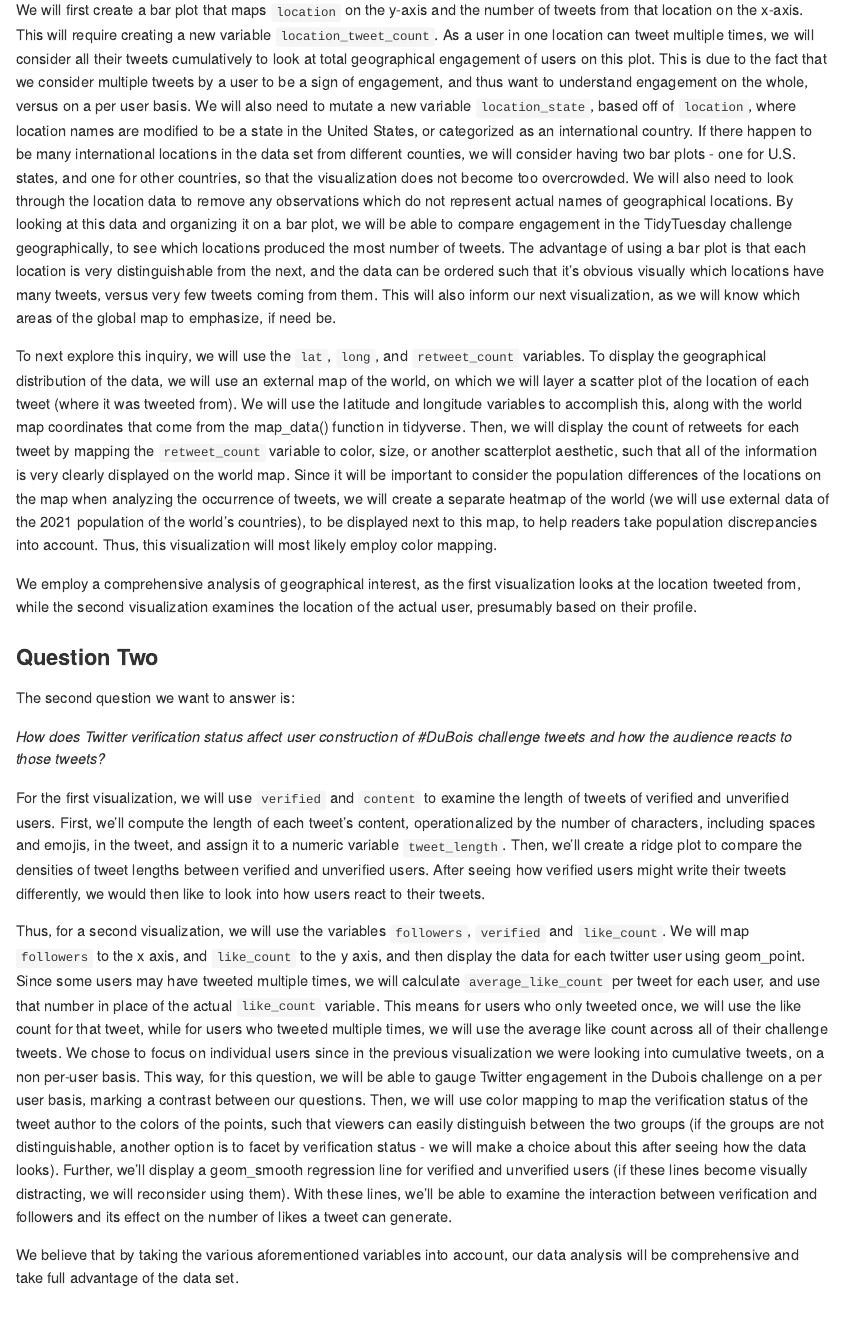
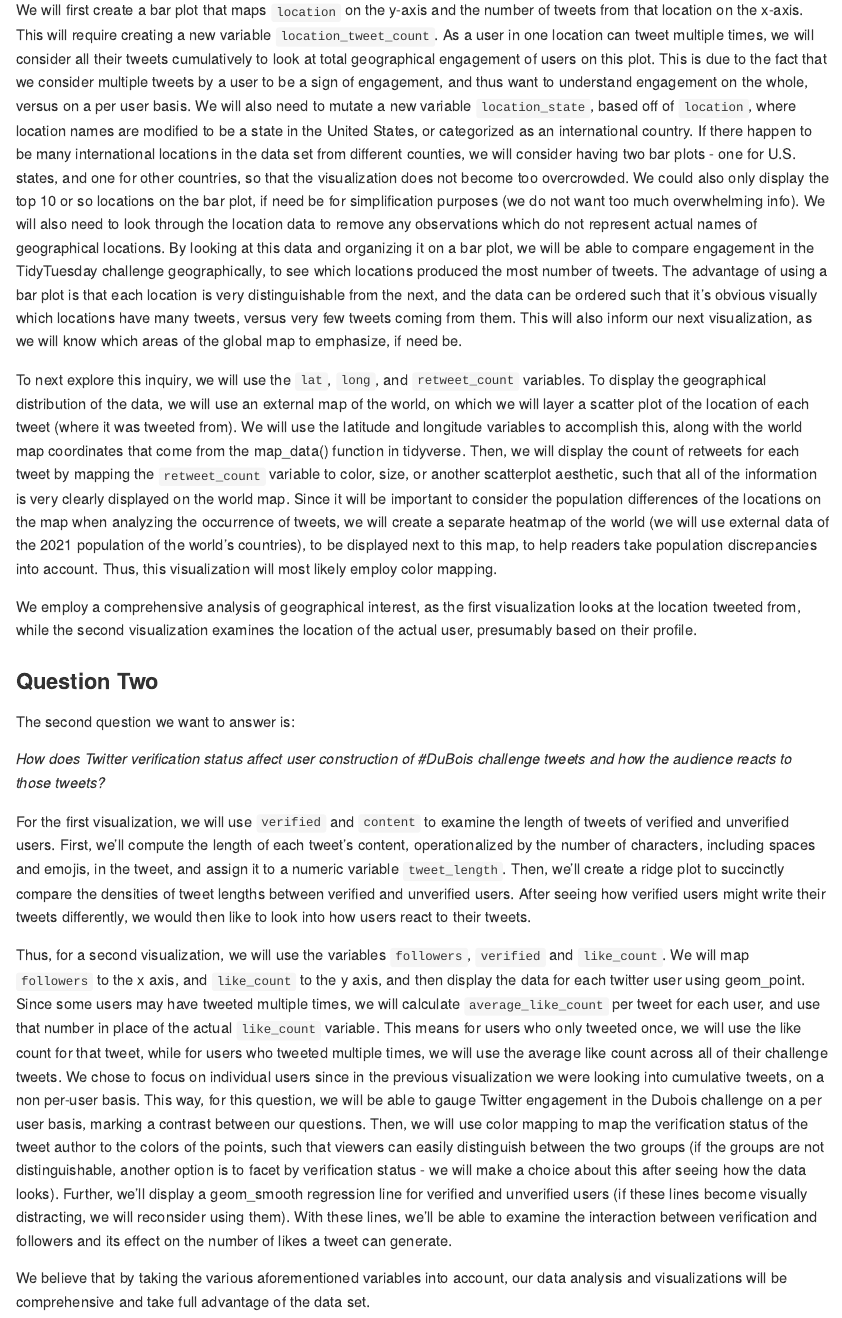
Before and after one commit to vizdata-f21/project-1-ctrl_alt_elite, an R Markdown document (proposal/proposal.Rmd): the page in a window 1100 px wide, from 1840 px down. The pictures show the output file proposal/proposal.md that the author committed with the source, drawn offline in the style of GitHub.

Commit message:
Added idea about top 10 locations

```diff
--- a/proposal/proposal.Rmd
+++ b/proposal/proposal.Rmd
@@ -83,7 +83,9 @@ where location names are modified to be a state in the United States, or
 categorized as an international country. If there happen to be many
 international locations in the data set from different counties, we will
 consider having two bar plots - one for U.S. states, and one for other
-countries, so that the visualization does not become too overcrowded. We will
+countries, so that the visualization does not become too overcrowded. We could
+also only display the top 10 or so locations on the bar plot, if need be for
+simplification purposes (we do not want too much overwhelming info). We will
 also need to look through the location data to remove any observations which do
 not represent actual names of geographical locations. By looking at this data
 and organizing it on a bar plot, we will be able to compare engagement in the
@@ -124,10 +126,10 @@ For the first visualization, we will use `verified` and `content` to examine the
 length of tweets of verified and unverified users. First, we'll compute the
 length of each tweet's content, operationalized by the number of characters,
 including spaces and emojis, in the tweet, and assign it to a numeric variable
-`tweet_length`. Then, we'll create a ridge plot to compare the densities of
-tweet lengths between verified and unverified users. After seeing how verified
-users might write their tweets differently, we would then like to look into how
-users react to their tweets.
+`tweet_length`. Then, we'll create a ridge plot to succinctly compare the
+densities of tweet lengths between verified and unverified users. After seeing
+how verified users might write their tweets differently, we would then like to
+look into how users react to their tweets.
 
 Thus, for a second visualization, we will use the variables `followers`,
 `verified` and `like_count`. We will map `followers` to the x axis, and
@@ -152,4 +154,5 @@ interaction between verification and followers and its effect on the number of
 likes a tweet can generate.
 
 We believe that by taking the various aforementioned variables into account, our
-data analysis will be comprehensive and take full advantage of the data set.
+data analysis and visualizations will be comprehensive and take full advantage
+of the data set.
```
Also changed, not shown: proposal/proposal.md.
